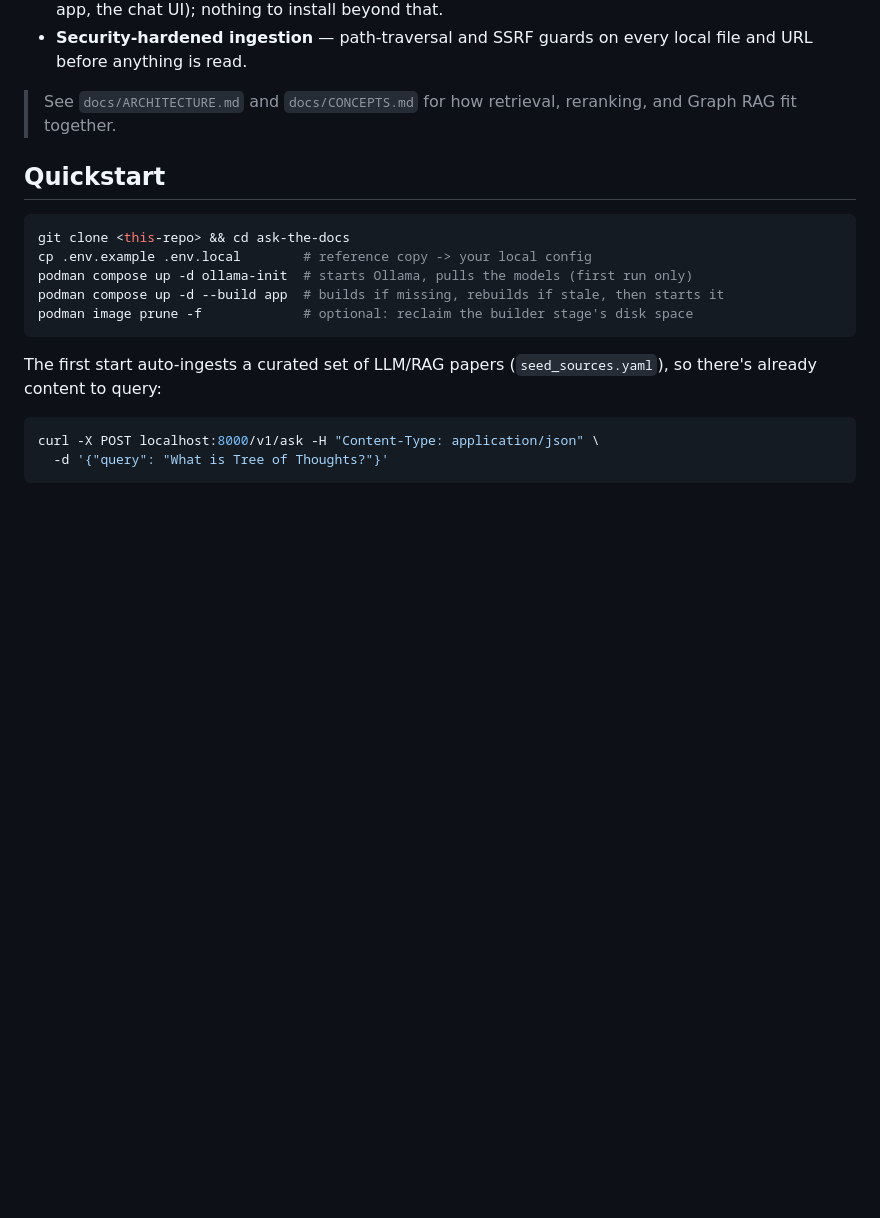
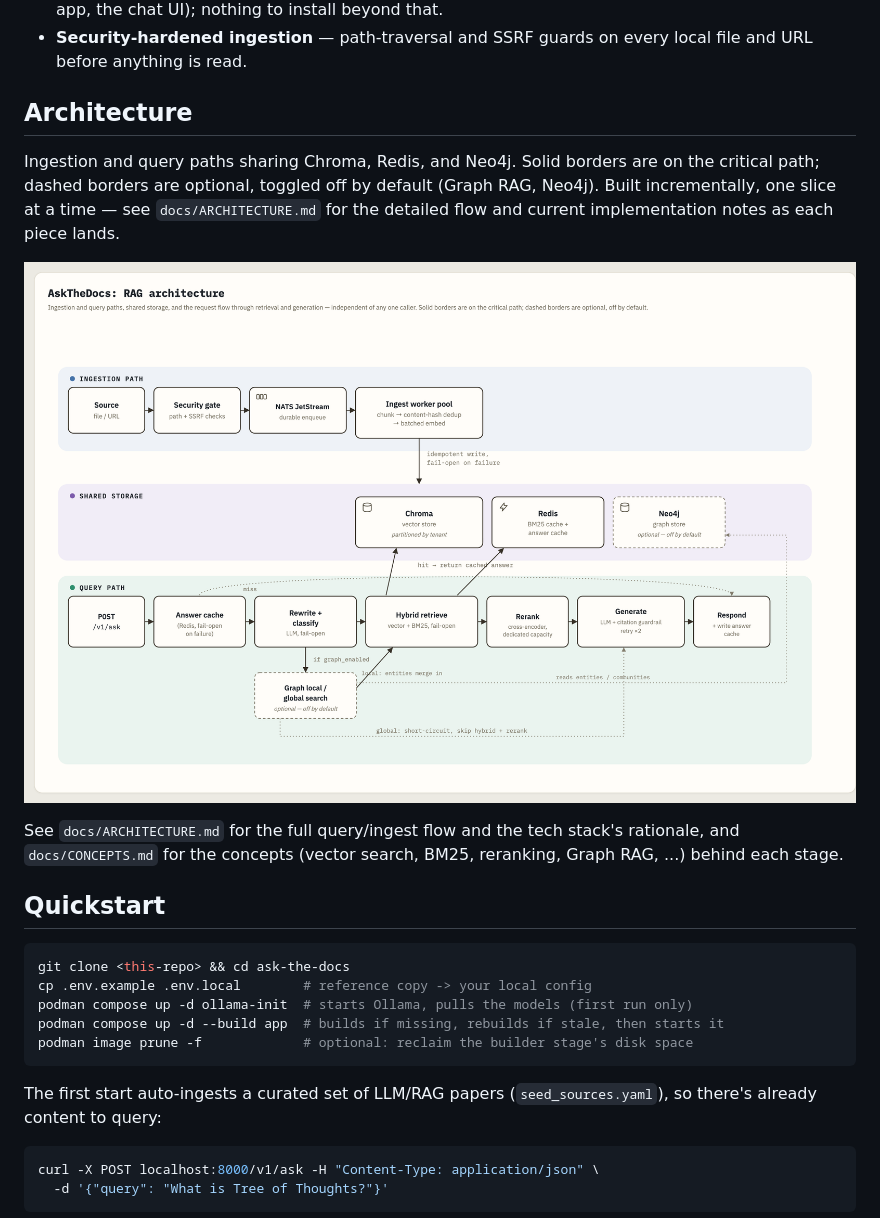
Before and after one commit to iamashraf/ask-the-docs, a Markdown page: README.md, the part around the change. GitHub-like rendering; pictures changed too: docs/architecture-diagram.png (added); blank space fills up the shorter version.

Commit message:
docs: add the RAG architecture diagram to README and ARCHITECTURE

```diff
--- a/README.md
+++ b/README.md
@@ -34,8 +34,19 @@ configure.
 - **Security-hardened ingestion** — path-traversal and SSRF guards on
   every local file and URL before anything is read.
 
-> See `docs/ARCHITECTURE.md` and `docs/CONCEPTS.md` for how retrieval,
-> reranking, and Graph RAG fit together.
+## Architecture
+
+Ingestion and query paths sharing Chroma, Redis, and Neo4j. Solid
+borders are on the critical path; dashed borders are optional, toggled
+off by default (Graph RAG, Neo4j). Built incrementally, one slice at a
+time — see `docs/ARCHITECTURE.md` for the detailed flow and current
+implementation notes as each piece lands.
+
+![AskTheDocs RAG architecture: ingestion and query paths sharing Chroma, Redis, and Neo4j, with solid borders on the critical path and dashed borders marking optional components like Graph RAG and Neo4j that are off by default](docs/architecture-diagram.png)
+
+See `docs/ARCHITECTURE.md` for the full query/ingest flow and the tech
+stack's rationale, and `docs/CONCEPTS.md` for the concepts (vector
+search, BM25, reranking, Graph RAG, ...) behind each stage.
 
 ## Quickstart
 
```
Also changed, not shown: docs/ARCHITECTURE.md (+29 -0 lines).
